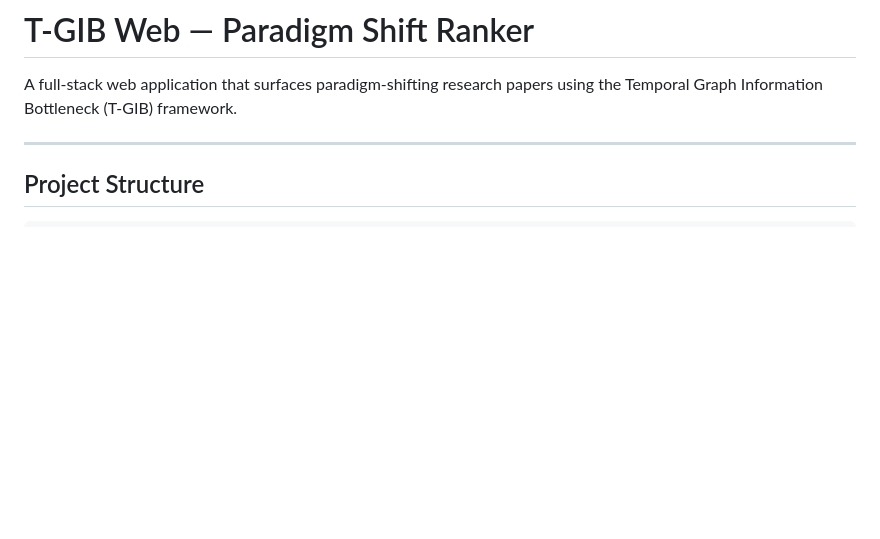
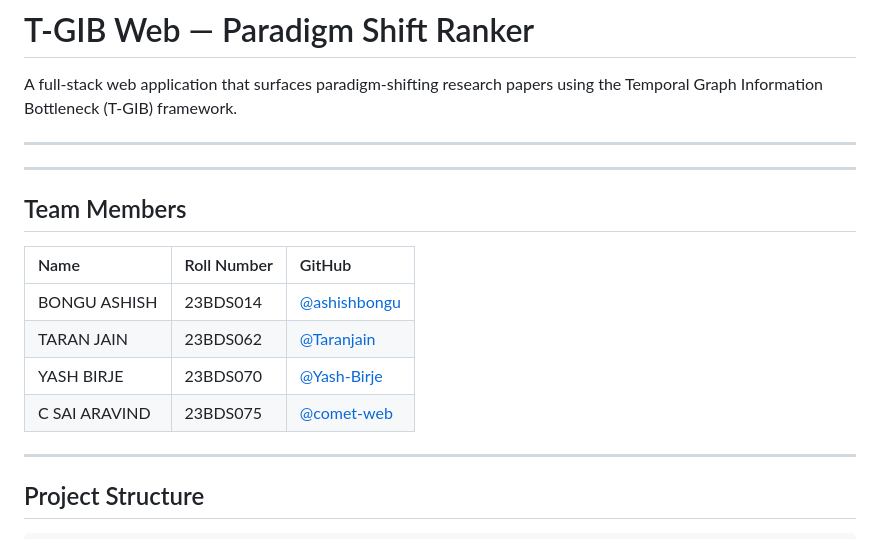
Before and after one commit to ashishbongu/tgib-web, a Markdown page: README.md, the part around the change. Rendered like a GitHub page; blank space fills up the shorter version.

```diff
--- a/README.md
+++ b/README.md
@@ -2,6 +2,18 @@
 
 A full-stack web application that surfaces paradigm-shifting research papers
 using the Temporal Graph Information Bottleneck (T-GIB) framework.
+
+---
+
+---
+## Team Members
+
+| Name | Roll Number | GitHub |
+| :--- | :--- | :--- |
+| BONGU ASHISH | 23BDS014 | [@ashishbongu](https://github.com/ashishbongu) |
+| TARAN JAIN | 23BDS062 | [@Taranjain](https://github.com/Taranjain) |
+| YASH BIRJE | 23BDS070 | [@Yash-Birje](https://github.com/Yash-Birje) |
+| C SAI ARAVIND | 23BDS075 | [@comet-web](https://github.com/comet-web) |
 
 ---
 
```
